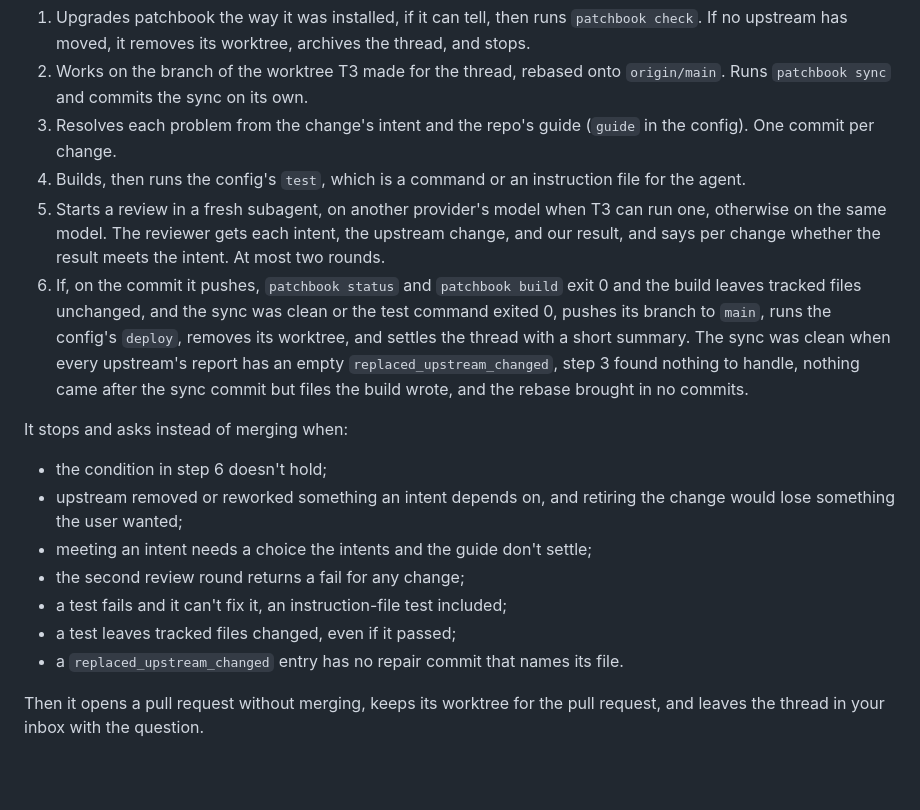
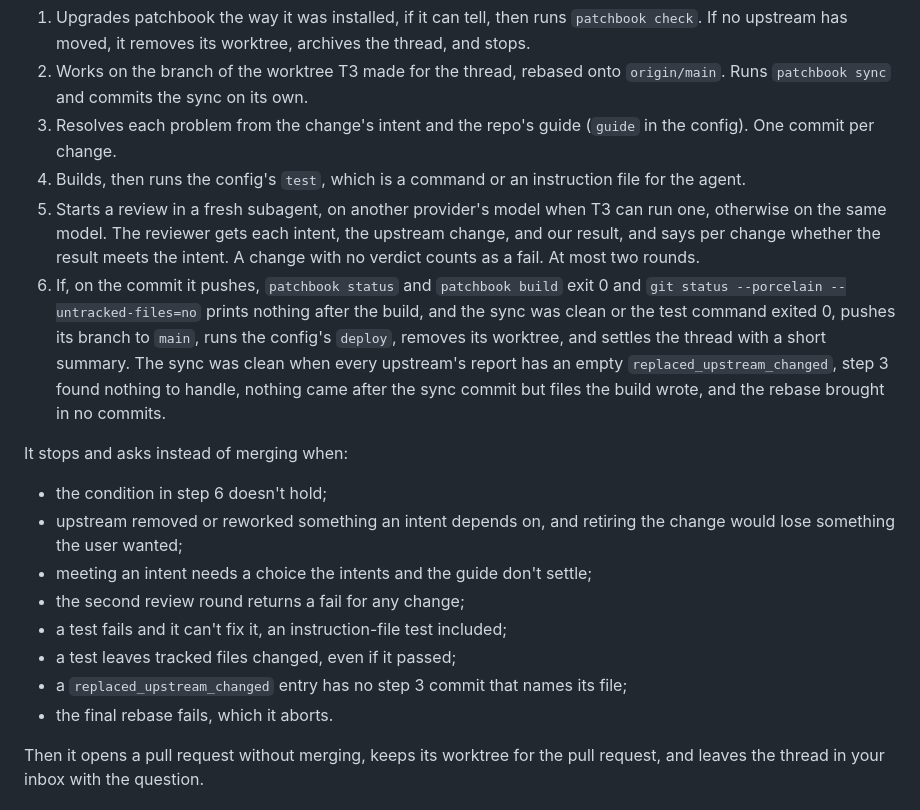
Before and after one commit to willgosnold/patchbook, a Markdown page: DESIGN.md, the part around the change. GitHub-like rendering; blank space fills up the shorter version.

Commit message:
docs: close DESIGN.md's gaps against the update skill's gate
The cross-provider review found that DESIGN.md left the tracked-files
check, the replace-entry commit, a failed rebase and a missing verdict
less precise than the skill.

Co-Authored-By: Claude Opus 5.5 <noreply@anthropic.com>

```diff
--- a/DESIGN.md
+++ b/DESIGN.md
@@ -172,8 +172,8 @@ This repo ships a `patchbook-update` skill, built into the `patchbook` binary. `
 2. Works on the branch of the worktree T3 made for the thread, rebased onto `origin/main`. Runs `patchbook sync` and commits the sync on its own.
 3. Resolves each problem from the change's intent and the repo's guide (`guide` in the config). One commit per change.
 4. Builds, then runs the config's `test`, which is a command or an instruction file for the agent.
-5. Starts a review in a fresh subagent, on another provider's model when T3 can run one, otherwise on the same model. The reviewer gets each intent, the upstream change, and our result, and says per change whether the result meets the intent. At most two rounds.
-6. If, on the commit it pushes, `patchbook status` and `patchbook build` exit 0 and the build leaves tracked files unchanged, and the sync was clean or the test command exited 0, pushes its branch to `main`, runs the config's `deploy`, removes its worktree, and settles the thread with a short summary. The sync was clean when every upstream's report has an empty `replaced_upstream_changed`, step 3 found nothing to handle, nothing came after the sync commit but files the build wrote, and the rebase brought in no commits.
+5. Starts a review in a fresh subagent, on another provider's model when T3 can run one, otherwise on the same model. The reviewer gets each intent, the upstream change, and our result, and says per change whether the result meets the intent. A change with no verdict counts as a fail. At most two rounds.
+6. If, on the commit it pushes, `patchbook status` and `patchbook build` exit 0 and `git status --porcelain --untracked-files=no` prints nothing after the build, and the sync was clean or the test command exited 0, pushes its branch to `main`, runs the config's `deploy`, removes its worktree, and settles the thread with a short summary. The sync was clean when every upstream's report has an empty `replaced_upstream_changed`, step 3 found nothing to handle, nothing came after the sync commit but files the build wrote, and the rebase brought in no commits.
 
 It stops and asks instead of merging when:
 
@@ -183,7 +183,8 @@ It stops and asks instead of merging when:
 - the second review round returns a fail for any change;
 - a test fails and it can't fix it, an instruction-file test included;
 - a test leaves tracked files changed, even if it passed;
-- a `replaced_upstream_changed` entry has no repair commit that names its file.
+- a `replaced_upstream_changed` entry has no step 3 commit that names its file;
+- the final rebase fails, which it aborts.
 
 Then it opens a pull request without merging, keeps its worktree for the pull request, and leaves the thread in your inbox with the question.
 
```
